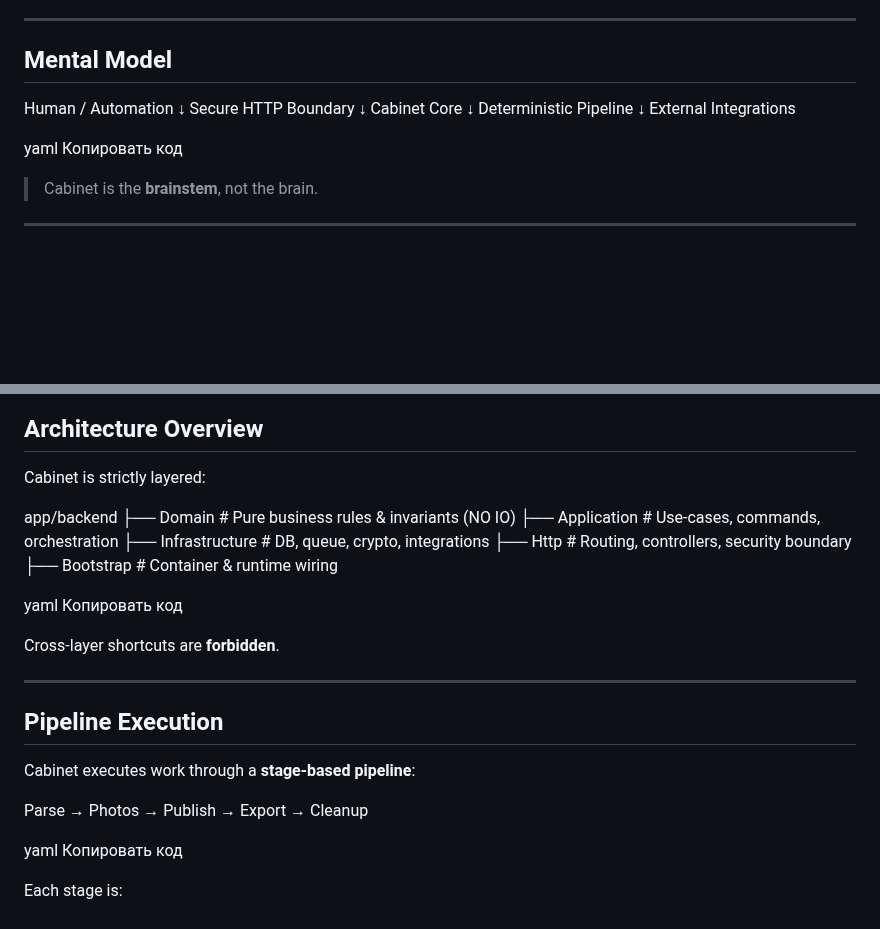
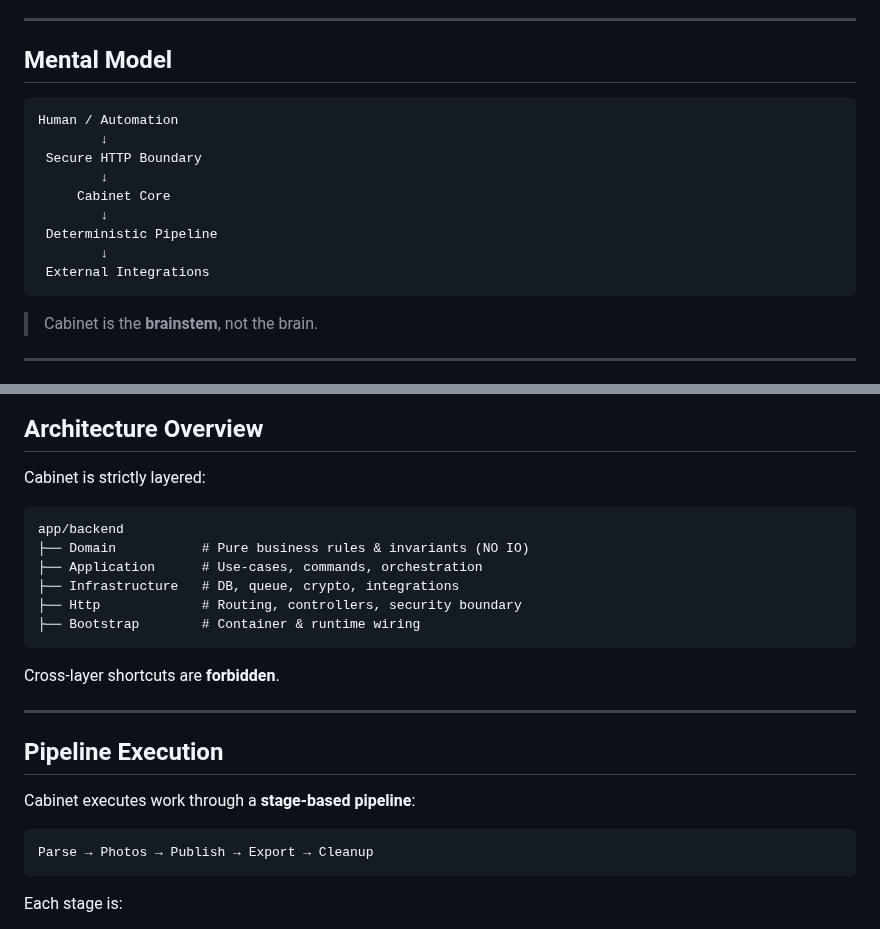
Before and after one commit to nedajvoda01-dotcom/cabinet, a Markdown page: README.md, 2 parts joined by grey strips. GitHub-like rendering; blank space fills up the shorter version.

````diff
--- a/README.md
+++ b/README.md
@@ -45,18 +45,17 @@ All such logic lives **outside** Cabinet, behind integrations.
 
 ## Mental Model
 
+```
 Human / Automation
-↓
-Secure HTTP Boundary
-↓
-Cabinet Core
-↓
-Deterministic Pipeline
-↓
-External Integrations
-
-yaml
-Копировать код
+        ↓
+ Secure HTTP Boundary
+        ↓
+     Cabinet Core
+        ↓
+ Deterministic Pipeline
+        ↓
+ External Integrations
+```
 
 > Cabinet is the **brainstem**, not the brain.
 
@@ -119,15 +118,14 @@ This allows safe degradation and demo operation.
 
 Cabinet is strictly layered:
 
+```
 app/backend
-├── Domain # Pure business rules & invariants (NO IO)
-├── Application # Use-cases, commands, orchestration
-├── Infrastructure # DB, queue, crypto, integrations
-├── Http # Routing, controllers, security boundary
-├── Bootstrap # Container & runtime wiring
-
-yaml
-Копировать код
+├── Domain           # Pure business rules & invariants (NO IO)
+├── Application      # Use-cases, commands, orchestration
+├── Infrastructure   # DB, queue, crypto, integrations
+├── Http             # Routing, controllers, security boundary
+├── Bootstrap        # Container & runtime wiring
+```
 
 Cross-layer shortcuts are **forbidden**.
 
@@ -137,10 +135,9 @@ Cross-layer shortcuts are **forbidden**.
 
 Cabinet executes work through a **stage-based pipeline**:
 
+```
 Parse → Photos → Publish → Export → Cleanup
-
-yaml
-Копировать код
+```
 
 Each stage is:
 
````
Also changed, not shown: other parts of README.md (+46 -45 lines).
